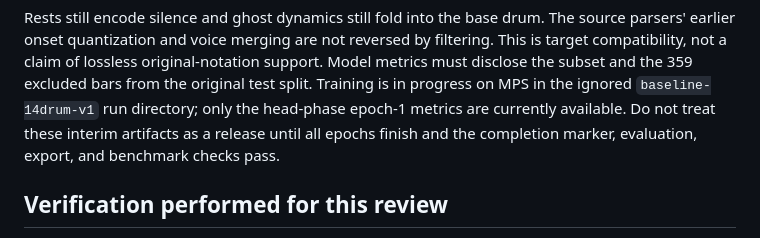
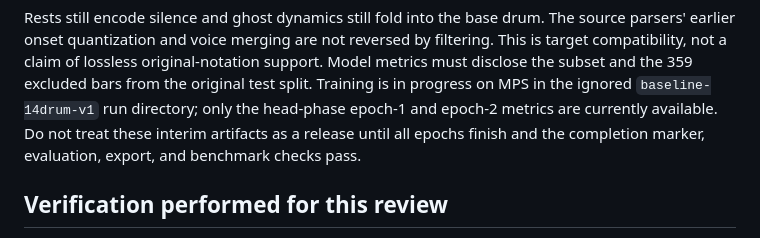
Before and after one commit to ZeppyClown/drum-score-reader, a Markdown page: plan/progress.md, the part around the change. Drawn GitHub-style.

Commit message:
docs: correct completed epoch count in progress
Co-Authored-By: Claude Opus 5 <noreply@anthropic.com>
Claude-Session: https://claude.ai/code/session_01VoVKD2VNkfsJAd2tgYahwZ

```diff
--- a/plan/progress.md
+++ b/plan/progress.md
@@ -220,7 +220,7 @@ parsers' earlier onset quantization and voice merging are not reversed by filter
 This is target compatibility, not a claim of lossless original-notation support. Model
 metrics must disclose the subset and the 359 excluded bars from the original test split.
 Training is in progress on MPS in the ignored `baseline-14drum-v1` run directory; only the
-head-phase epoch-1 metrics are currently available. Do not treat these interim artifacts
+head-phase epoch-1 and epoch-2 metrics are currently available. Do not treat these interim artifacts
 as a release until all epochs finish and the completion marker, evaluation, export, and
 benchmark checks pass.
 
```
